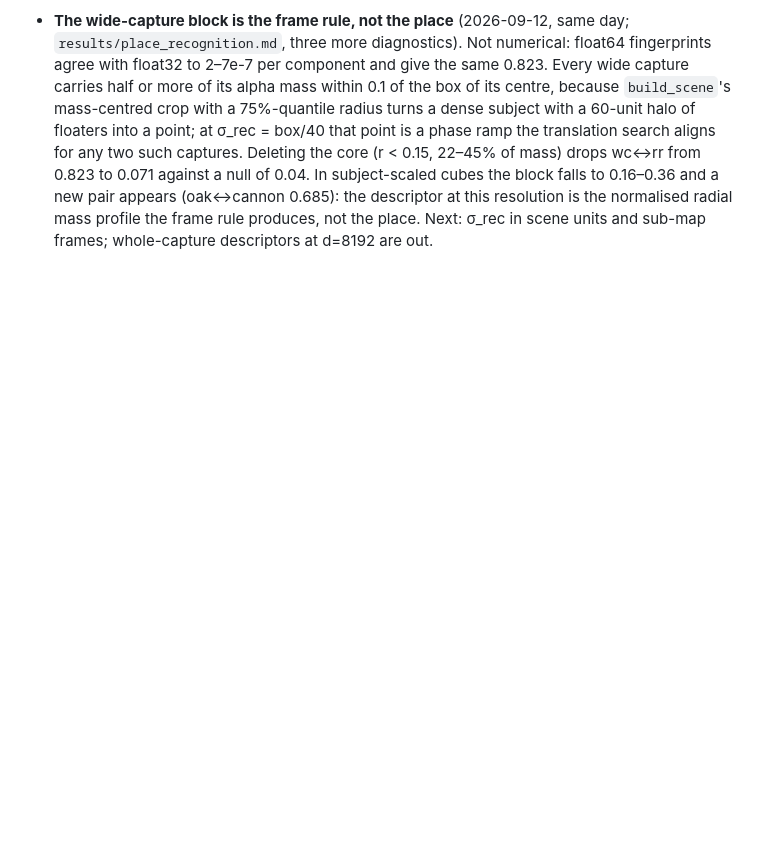
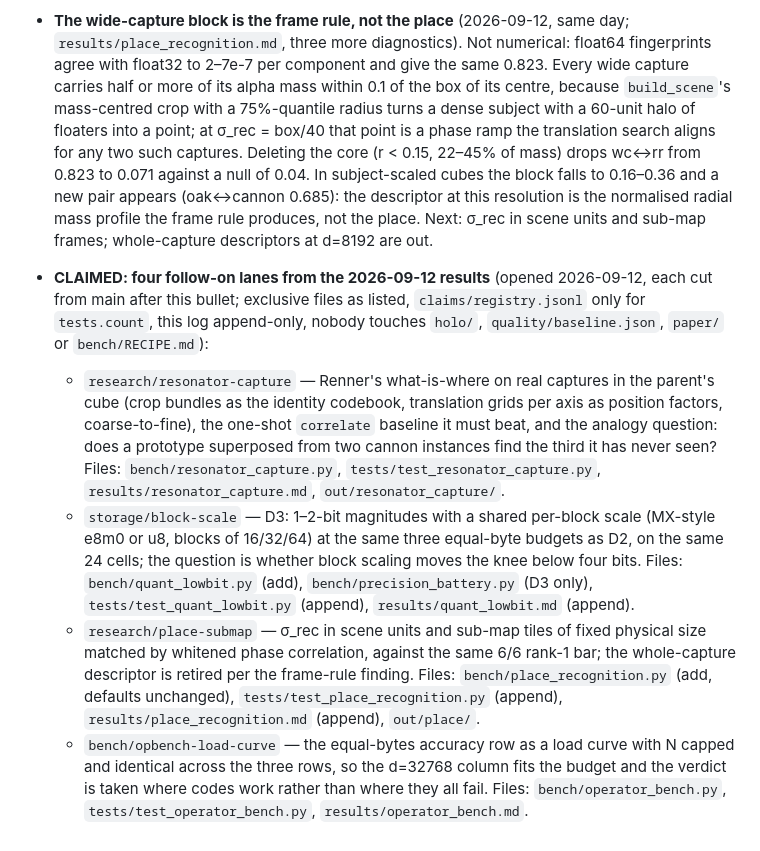
Before and after one commit to squatch-stack/hdc-holo, a Markdown page: SDK.md, the part around the change. GitHub-like rendering; blank space fills up the shorter version.

Commit message:
Claim four follow-on lanes from today's results
Announces the file matrix before the worktrees open, so four lanes do
not each edit the log at open time: resonator on captures with the
analogy question, block-scaled magnitudes below the nibble, sub-map
place recognition with sigma in scene units, and the operator bench's
accuracy row as a load curve.

```diff
--- a/SDK.md
+++ b/SDK.md
@@ -1471,3 +1471,37 @@ Python < 3.9, CUDA (the backend seam is where it would go later).
   0.685): the descriptor at this resolution is the normalised radial mass
   profile the frame rule produces, not the place. Next: σ_rec in scene
   units and sub-map frames; whole-capture descriptors at d=8192 are out.
+
+
+- **CLAIMED: four follow-on lanes from the 2026-09-12 results** (opened
+  2026-09-12, each cut from main after this bullet; exclusive files as
+  listed, `claims/registry.jsonl` only for `tests.count`, this log
+  append-only, nobody touches `holo/`, `quality/baseline.json`,
+  `paper/` or `bench/RECIPE.md`):
+  - `research/resonator-capture` — Renner's what-is-where on real
+    captures in the parent's cube (crop bundles as the identity
+    codebook, translation grids per axis as position factors,
+    coarse-to-fine), the one-shot `correlate` baseline it must beat,
+    and the analogy question: does a prototype superposed from two
+    cannon instances find the third it has never seen? Files:
+    `bench/resonator_capture.py`, `tests/test_resonator_capture.py`,
+    `results/resonator_capture.md`, `out/resonator_capture/`.
+  - `storage/block-scale` — D3: 1–2-bit magnitudes with a shared
+    per-block scale (MX-style e8m0 or u8, blocks of 16/32/64) at the
+    same three equal-byte budgets as D2, on the same 24 cells; the
+    question is whether block scaling moves the knee below four bits.
+    Files: `bench/quant_lowbit.py` (add), `bench/precision_battery.py`
+    (D3 only), `tests/test_quant_lowbit.py` (append),
+    `results/quant_lowbit.md` (append).
+  - `research/place-submap` — σ_rec in scene units and sub-map tiles of
+    fixed physical size matched by whitened phase correlation, against
+    the same 6/6 rank-1 bar; the whole-capture descriptor is retired
+    per the frame-rule finding. Files: `bench/place_recognition.py`
+    (add, defaults unchanged), `tests/test_place_recognition.py`
+    (append), `results/place_recognition.md` (append), `out/place/`.
+  - `bench/opbench-load-curve` — the equal-bytes accuracy row as a
+    load curve with N capped and identical across the three rows, so
+    the d=32768 column fits the budget and the verdict is taken where
+    codes work rather than where they all fail. Files:
+    `bench/operator_bench.py`, `tests/test_operator_bench.py`,
+    `results/operator_bench.md`.
```
